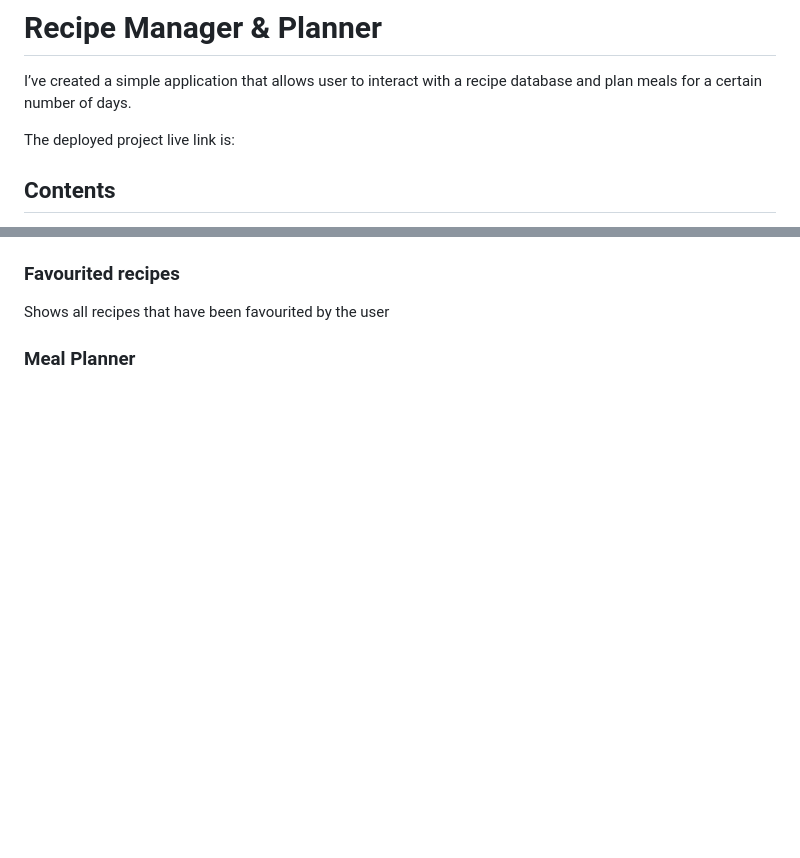
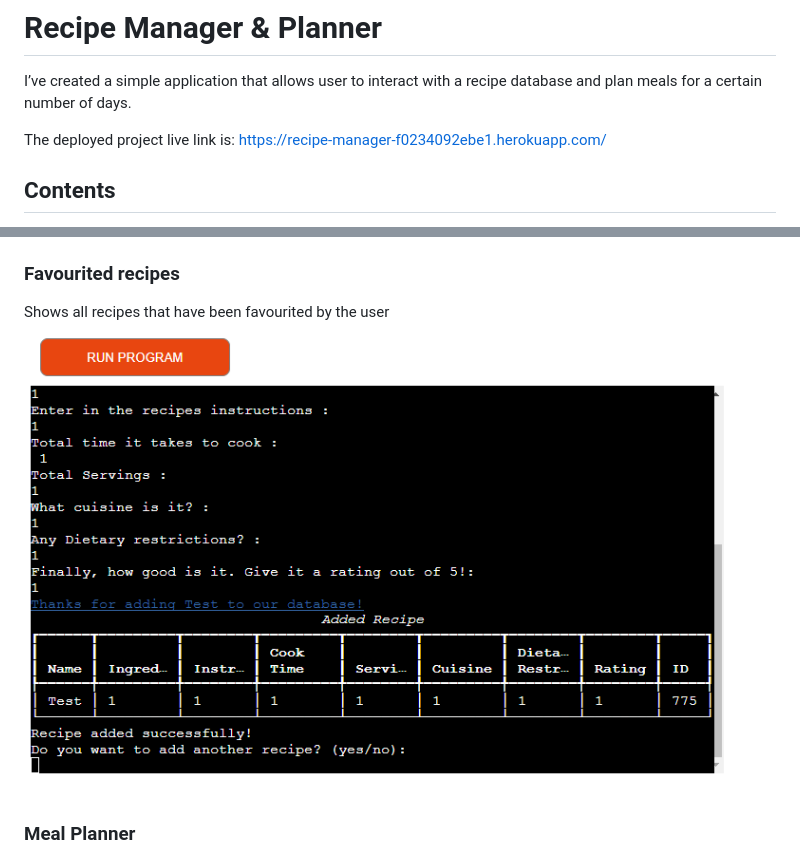
Before and after one commit to Bluiss/recipe-manager-, a Markdown page: README.md, 2 parts joined by grey strips. Drawn GitHub-style; pictures changed too: readmepics/add_recipe.png (added); blank space fills up the shorter version.

Commit message:
add images and link

```diff
--- a/README.md
+++ b/README.md
@@ -3,7 +3,7 @@
 
 I’ve created a simple application that allows user to interact with a recipe database and plan meals for a certain number of days.
 
-The deployed project live link is:
+The deployed project live link is: https://recipe-manager-f0234092ebe1.herokuapp.com/
 
 ## Contents
 
@@ -87,4 +93,5 @@ After all associated recipes have been found the user can either try again with
 ### Favourited recipes
 Shows all recipes that have been favourited by the user
+![Favourited recipes ](readmepics/add_recipe.png)
 ### Meal Planner
 Allows the user to enter a specific number of days and create a meal plan with 3 meals for each day
```
Also changed, not shown: other parts of README.md (+7 -0 lines), readmepics/addfavourite.png (added), readmepics/main.png (added), readmepics/meal_planner .png (added), readmepics/remove.png (added), readmepics/search.png (added).
